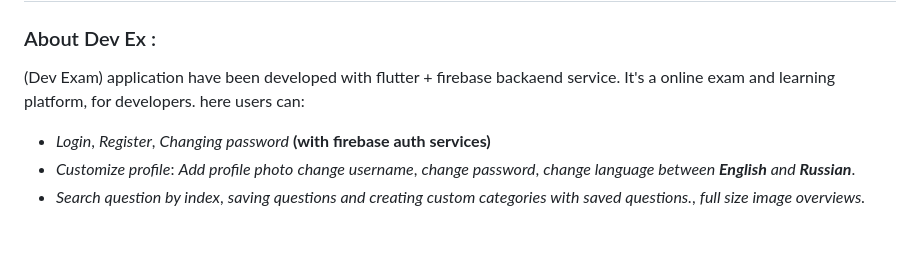
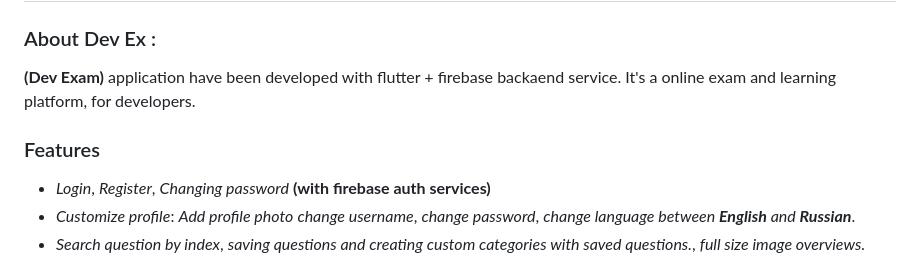
Before and after one commit to theiskaa/DevEx, a Markdown page: README.md, the part around the change. GitHub-like rendering; blank space fills up the shorter version.

```diff
--- a/README.md
+++ b/README.md
@@ -1,8 +1,10 @@
 # Dev Ex
 
 ### About Dev Ex :
-(Dev Exam) application have been developed with flutter + firebase backaend service.
-It's a online exam and learning platform, for developers. here users can:
+**(Dev Exam)** application have been developed with flutter + firebase backaend service.
+It's a online exam and learning platform, for developers.
+
+### Features
 - *Login*, *Register*, *Changing password* **(with firebase auth services)**
 - *Customize profile*: *Add profile photo* *change username*, *change password*, *change language between **English** and **Russian***.
 - *Search question by index*, *saving questions and creating custom categories with saved questions.*, *full size image overviews.*
```
Also changed, not shown: assets/overview/auth.png (added), assets/overview/exam.png (added), assets/overview/profile.png (added), assets/overview/test.png (added).
